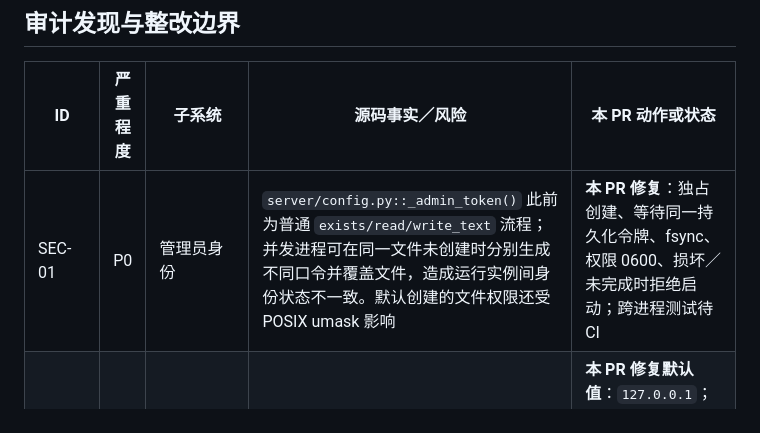
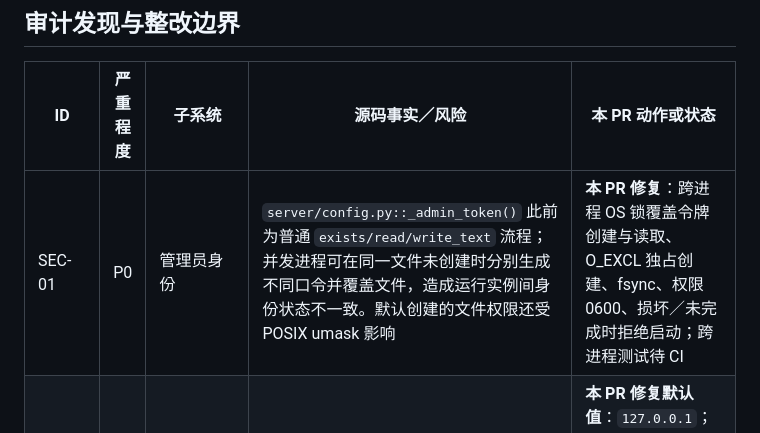
Before and after one commit to 11576865/Character-Voice-Service, a Markdown page: docs/foundation-audit-2026-10-11.md, the part around the change. GitHub-like rendering.

Commit message:
docs(audit): correct token race guarantee to cover locked readers and writer

```diff
--- a/docs/foundation-audit-2026-10-11.md
+++ b/docs/foundation-audit-2026-10-11.md
@@ -16,7 +16,7 @@
 
 | ID | 严重程度 | 子系统 | 源码事实／风险 | 本 PR 动作或状态 |
 |---|---|---|---|---|
-| SEC-01 | P0 | 管理员身份 | `server/config.py::_admin_token()` 此前为普通 `exists/read/write_text` 流程；并发进程可在同一文件未创建时分别生成不同口令并覆盖文件，造成运行实例间身份状态不一致。默认创建的文件权限还受 POSIX umask 影响 | **本 PR 修复**：独占创建、等待同一持久化令牌、fsync、权限 0600、损坏／未完成时拒绝启动；跨进程测试待 CI |
+| SEC-01 | P0 | 管理员身份 | `server/config.py::_admin_token()` 此前为普通 `exists/read/write_text` 流程；并发进程可在同一文件未创建时分别生成不同口令并覆盖文件，造成运行实例间身份状态不一致。默认创建的文件权限还受 POSIX umask 影响 | **本 PR 修复**：跨进程 OS 锁覆盖令牌创建与读取、O_EXCL 独占创建、fsync、权限 0600、损坏／未完成时拒绝启动；跨进程测试待 CI |
 | SEC-02 | P1 | 默认网络边界 | `server/config.py` 原默认 `CVS_HOST=0.0.0.0`，在未配置防火墙情况下可将 HTTP 服务暴露于所有网络接口；管理员鉴权令牌仍通过 HTTP 请求头发送 | **本 PR 修复默认值**：`127.0.0.1`；显式 `CVS_HOST=0.0.0.0` 仍可用于局域网客户端，但必须另外提供防火墙、可信网段与安全传输边界 |
 | SEC-03 | P1 | 公共工作负载入口 | `server/app.py` 的 `/v1/audio/speech`、`/v1/audio/resolve` 依公开 v1 契约不要求 admin token；`SpeechRequest.input` 尚无独立字符数量上限，`speed` 只检查 `> 0`；未看到应用层速率／并发／每客户端资源配额 | **待单独设计受控资源预算**：保留公开客户端契约，先明确输入上限、并发拒绝、局域网调用安全策略和音频流资源限制，不在本安全修复 PR 偷偷添加 breaking auth |
 | TEST-01 | P1 | 构建与回归 | `.github/workflows/test.yml` Linux 运行全部 `pytest`，Windows 只执行硬编码的文件列表。新测试若忘记加到 Windows 清单，Linux 绿灯无法证明 Windows 路径被覆盖 | **本 PR 加入安全测试**；后续应将 Windows 关键路径覆盖声明与检查自动化，避免手工清单漏项 |
```
